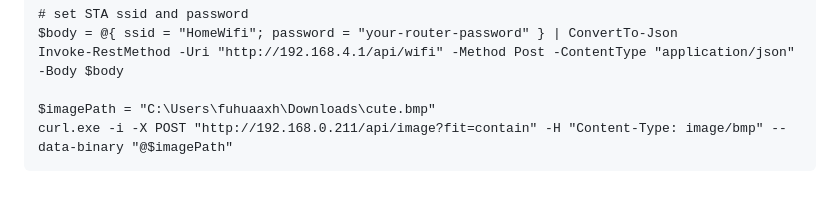
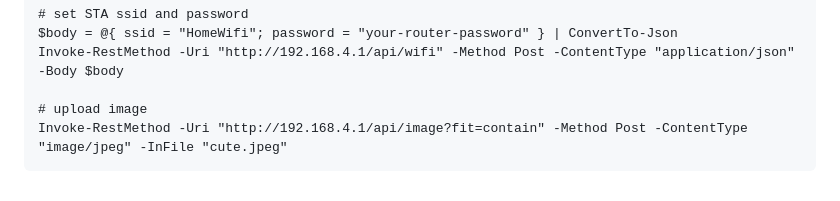
Before and after one commit to ZalaPanda/draw-esp, a Markdown page: NOTES.md, the part around the change. Rendered like a GitHub page.

````diff
--- a/NOTES.md
+++ b/NOTES.md
@@ -58,6 +58,6 @@ Invoke-RestMethod -Uri "http://192.168.4.1/api/ap/password" -Method Post -Conten
 $body = @{ ssid = "HomeWifi"; password = "your-router-password" } | ConvertTo-Json
 Invoke-RestMethod -Uri "http://192.168.4.1/api/wifi" -Method Post -ContentType "application/json" -Body $body
 
-$imagePath = "C:\Users\fuhuaaxh\Downloads\cute.bmp"
-curl.exe -i -X POST "http://192.168.0.211/api/image?fit=contain" -H "Content-Type: image/bmp" --data-binary "@$imagePath"
+# upload image
+Invoke-RestMethod -Uri "http://192.168.4.1/api/image?fit=contain" -Method Post -ContentType "image/jpeg" -InFile "cute.jpeg"
 ```
````
Also changed, not shown: README.md (+15 -8 lines), cute.jpeg (added), 10 other files.
